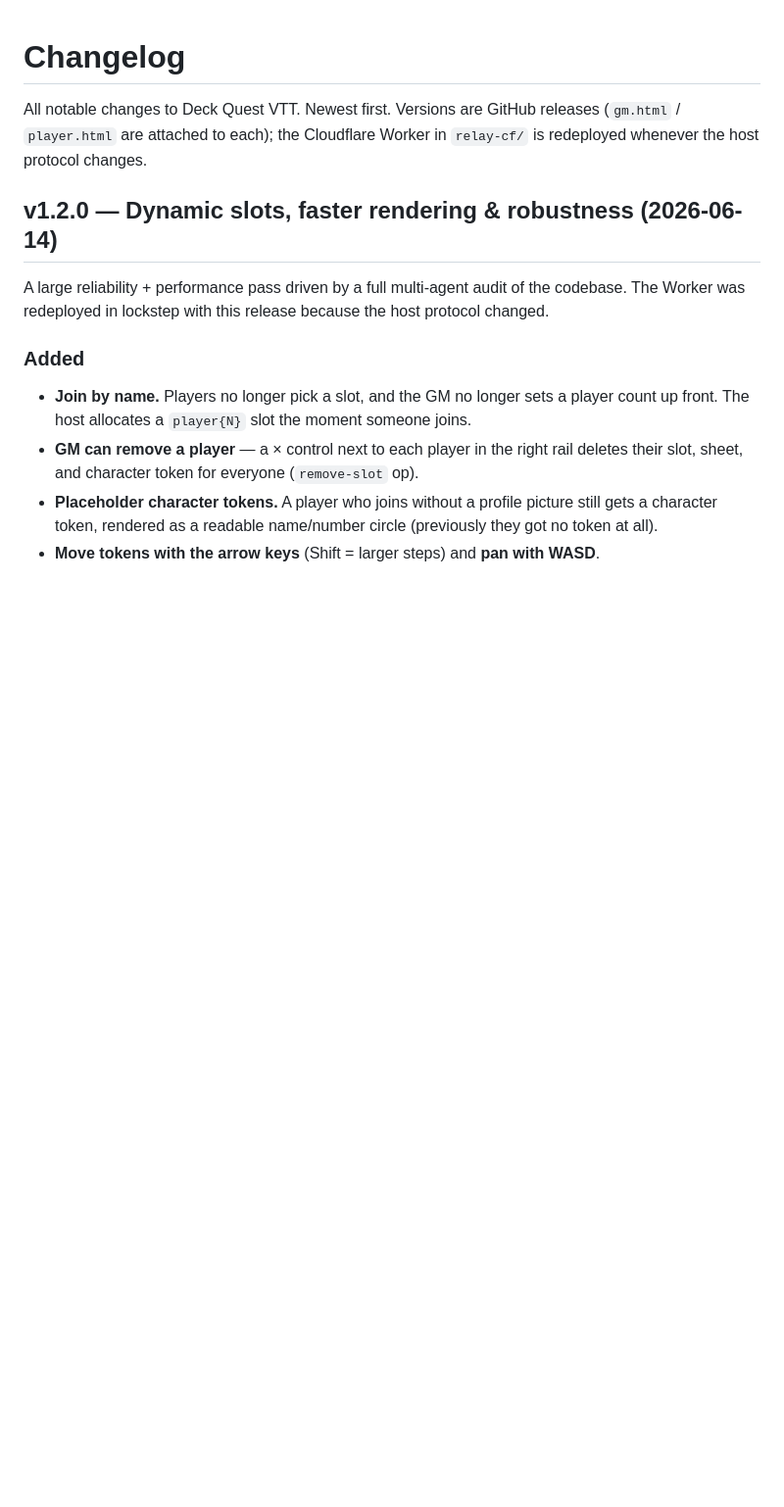
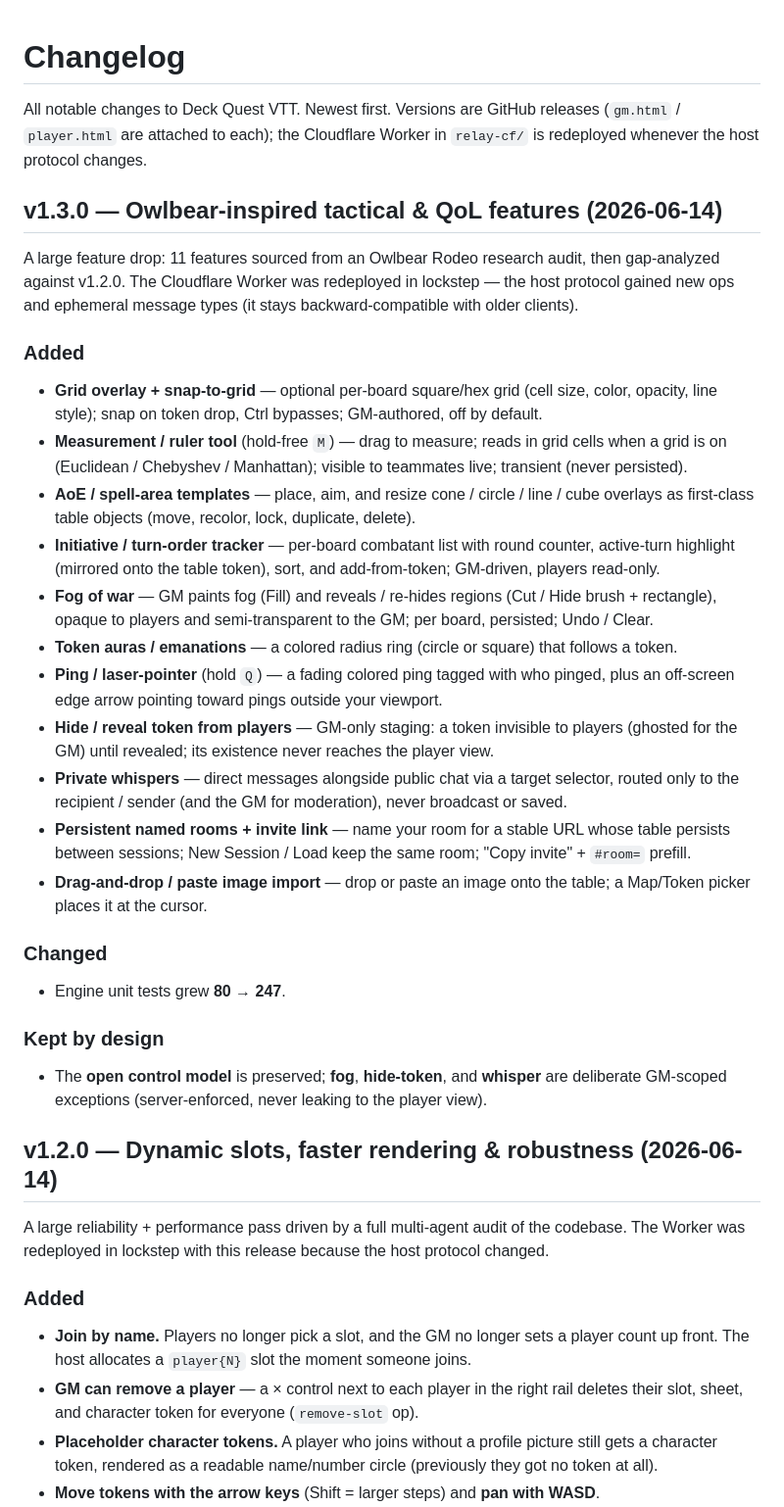
Before and after one commit to riegodavid-git/deck-quest-vtt, a Markdown page: CHANGELOG.md, the part around the change. Shown at 98% size. GitHub-like rendering; blank space fills up the shorter version.

Commit message:
docs(changelog): add v1.3.0 entry
Co-Authored-By: Claude Opus 4.8 (1M context) <noreply@anthropic.com>

```diff
--- a/CHANGELOG.md
+++ b/CHANGELOG.md
@@ -3,6 +3,42 @@
 All notable changes to Deck Quest VTT. Newest first. Versions are GitHub releases
 (`gm.html` / `player.html` are attached to each); the Cloudflare Worker in `relay-cf/`
 is redeployed whenever the host protocol changes.
+
+## v1.3.0 — Owlbear-inspired tactical & QoL features (2026-06-14)
+
+A large feature drop: 11 features sourced from an Owlbear Rodeo research audit, then gap-analyzed
+against v1.2.0. The Cloudflare Worker was redeployed in lockstep — the host protocol gained new ops
+and ephemeral message types (it stays backward-compatible with older clients).
+
+### Added
+- **Grid overlay + snap-to-grid** — optional per-board square/hex grid (cell size, color, opacity,
+  line style); snap on token drop, Ctrl bypasses; GM-authored, off by default.
+- **Measurement / ruler tool** (hold-free `M`) — drag to measure; reads in grid cells when a grid is
+  on (Euclidean / Chebyshev / Manhattan); visible to teammates live; transient (never persisted).
+- **AoE / spell-area templates** — place, aim, and resize cone / circle / line / cube overlays as
+  first-class table objects (move, recolor, lock, duplicate, delete).
+- **Initiative / turn-order tracker** — per-board combatant list with round counter, active-turn
+  highlight (mirrored onto the table token), sort, and add-from-token; GM-driven, players read-only.
+- **Fog of war** — GM paints fog (Fill) and reveals / re-hides regions (Cut / Hide brush + rectangle),
+  opaque to players and semi-transparent to the GM; per board, persisted; Undo / Clear.
+- **Token auras / emanations** — a colored radius ring (circle or square) that follows a token.
+- **Ping / laser-pointer** (hold `Q`) — a fading colored ping tagged with who pinged, plus an
+  off-screen edge arrow pointing toward pings outside your viewport.
+- **Hide / reveal token from players** — GM-only staging: a token invisible to players (ghosted for
+  the GM) until revealed; its existence never reaches the player view.
+- **Private whispers** — direct messages alongside public chat via a target selector, routed only to
+  the recipient / sender (and the GM for moderation), never broadcast or saved.
+- **Persistent named rooms + invite link** — name your room for a stable URL whose table persists
+  between sessions; New Session / Load keep the same room; "Copy invite" + `#room=` prefill.
+- **Drag-and-drop / paste image import** — drop or paste an image onto the table; a Map/Token picker
+  places it at the cursor.
+
+### Changed
+- Engine unit tests grew **80 → 247**.
+
+### Kept by design
+- The **open control model** is preserved; **fog**, **hide-token**, and **whisper** are deliberate
+  GM-scoped exceptions (server-enforced, never leaking to the player view).
 
 ## v1.2.0 — Dynamic slots, faster rendering & robustness (2026-06-14)
 
```
